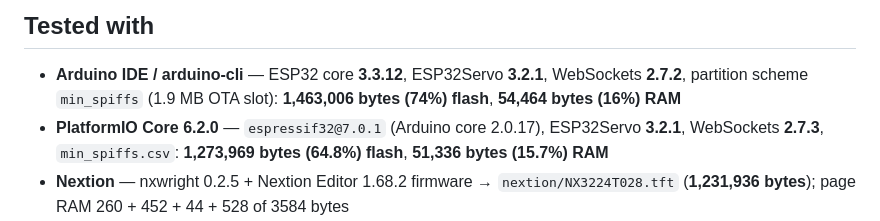
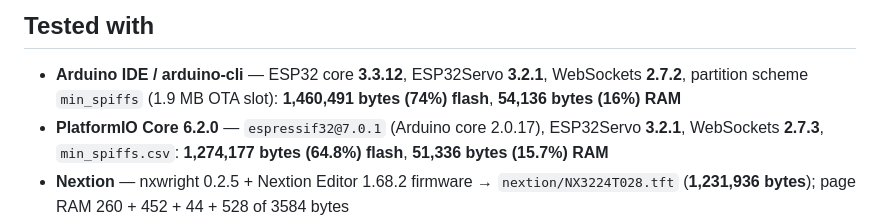
Before and after one commit to bytebleed2025-star/ESP32_Radar, a Markdown page: README.md, the part around the change. Drawn GitHub-style.

```diff
--- a/README.md
+++ b/README.md
@@ -563,10 +563,10 @@ directly.
 
 - **Arduino IDE / arduino-cli** — ESP32 core **3.3.12**, ESP32Servo **3.2.1**,
   WebSockets **2.7.2**, partition scheme `min_spiffs` (1.9 MB OTA slot):
-  **1,463,006 bytes (74%) flash**, **54,464 bytes (16%) RAM**
+  **1,460,491 bytes (74%) flash**, **54,136 bytes (16%) RAM**
 - **PlatformIO Core 6.2.0** — `espressif32@7.0.1` (Arduino core 2.0.17),
   ESP32Servo **3.2.1**, WebSockets **2.7.3**, `min_spiffs.csv`:
-  **1,273,969 bytes (64.8%) flash**, **51,336 bytes (15.7%) RAM**
+  **1,274,177 bytes (64.8%) flash**, **51,336 bytes (15.7%) RAM**
 - **Nextion** — nxwright 0.2.5 + Nextion Editor 1.68.2 firmware →
   `nextion/NX3224T028.tft` (**1,231,936 bytes**); page RAM
   260 + 452 + 44 + 528 of 3584 bytes
```
Also changed, not shown: v2.0/README.md (+2 -2 lines), v2.0/web-mobile.png, 3 other files.
